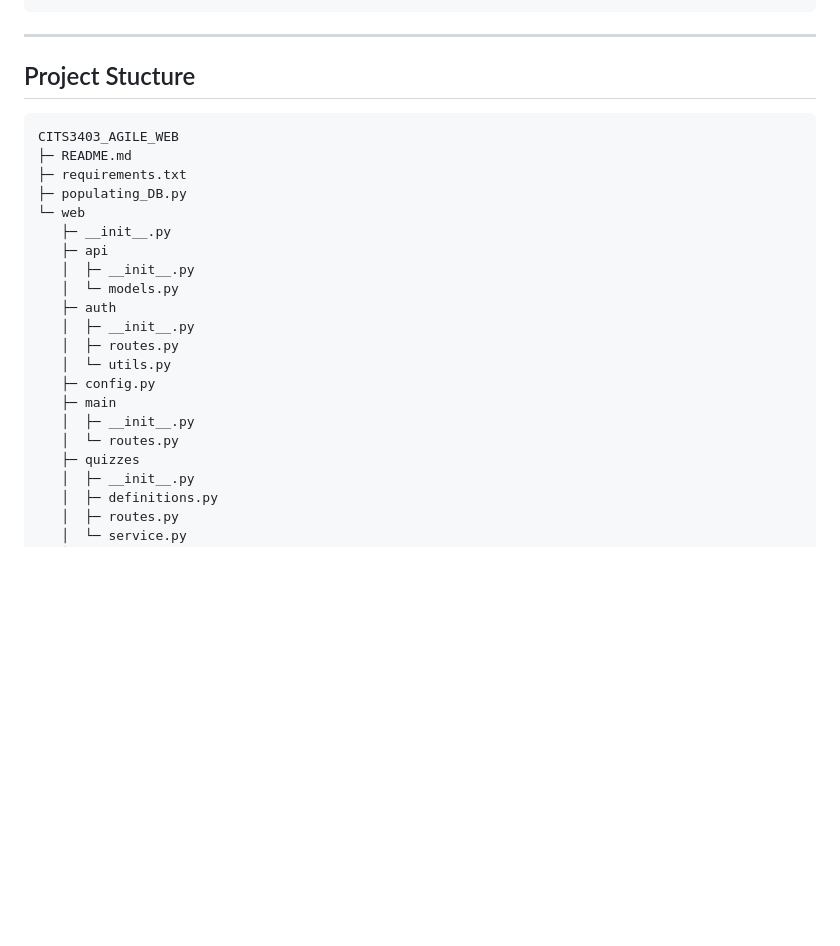
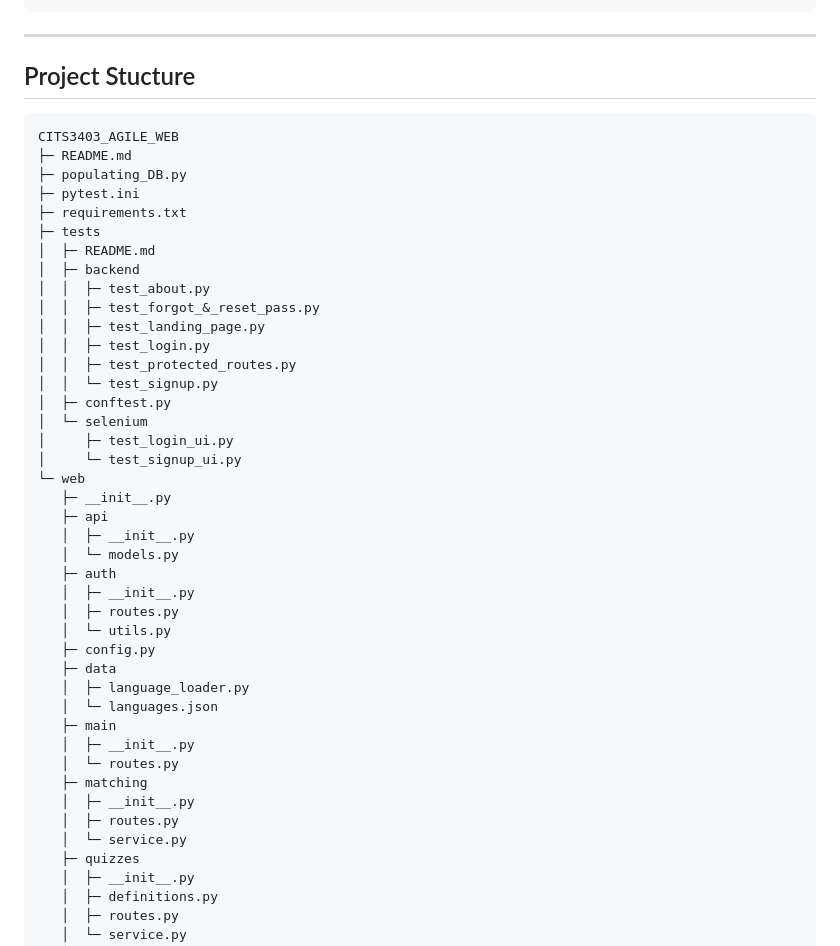
Before and after one commit to TomTran11/CITS3403_AGILE_WEB, a Markdown page: README.md, the part around the change. Rendered like a GitHub page; blank space fills up the shorter version.

Commit message:
MODIFY: new project structure

````diff
--- a/README.md
+++ b/README.md
@@ -146,11 +146,25 @@ git push
 
 ## Project Stucture
 
-```bash
+```
 CITS3403_AGILE_WEB
 ├─ README.md
+├─ populating_DB.py
+├─ pytest.ini
 ├─ requirements.txt
-├─ populating_DB.py
+├─ tests
+│  ├─ README.md
+│  ├─ backend
+│  │  ├─ test_about.py
+│  │  ├─ test_forgot_&_reset_pass.py
+│  │  ├─ test_landing_page.py
+│  │  ├─ test_login.py
+│  │  ├─ test_protected_routes.py
+│  │  └─ test_signup.py
+│  ├─ conftest.py
+│  └─ selenium
+│     ├─ test_login_ui.py
+│     └─ test_signup_ui.py
 └─ web
    ├─ __init__.py
    ├─ api
@@ -161,9 +175,16 @@ CITS3403_AGILE_WEB
    │  ├─ routes.py
    │  └─ utils.py
    ├─ config.py
+   ├─ data
+   │  ├─ language_loader.py
+   │  └─ languages.json
    ├─ main
    │  ├─ __init__.py
    │  └─ routes.py
+   ├─ matching
+   │  ├─ __init__.py
+   │  ├─ routes.py
+   │  └─ service.py
    ├─ quizzes
    │  ├─ __init__.py
    │  ├─ definitions.py
````
